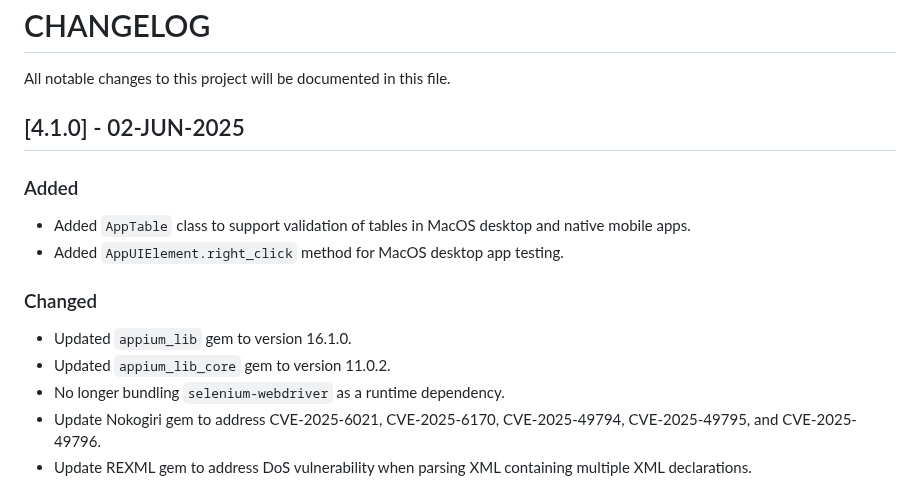
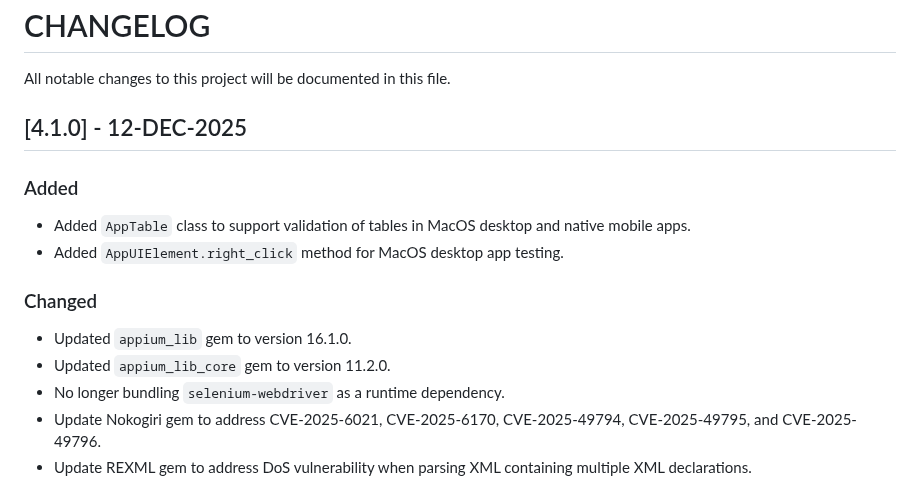
Before and after one commit to TestCentricity/testcentricity_apps, a Markdown page: CHANGELOG.md, the part around the change. Rendered like a GitHub page.

```diff
--- a/CHANGELOG.md
+++ b/CHANGELOG.md
@@ -2,7 +2,7 @@
 All notable changes to this project will be documented in this file.
 
 
-## [4.1.0] - 02-JUN-2025
+## [4.1.0] - 12-DEC-2025
 
 ### Added
 * Added `AppTable` class to support validation of tables in MacOS desktop and native mobile apps.
@@ -10,7 +10,7 @@ All notable changes to this project will be documented in this file.
 
 ### Changed
 * Updated `appium_lib` gem to version 16.1.0.
-* Updated `appium_lib_core` gem to version 11.0.2.
+* Updated `appium_lib_core` gem to version 11.2.0.
 * No longer bundling `selenium-webdriver` as a runtime dependency.
 * Update Nokogiri gem to address CVE-2025-6021, CVE-2025-6170, CVE-2025-49794, CVE-2025-49795, and CVE-2025-49796.
 * Update REXML gem to address DoS vulnerability when parsing XML containing multiple XML declarations.
```
Also changed, not shown: README.md (+32 -12 lines), TESTING.md (added, +53 -0 lines), .github/images/PopupMenus.jpg (added), 4 other files.
